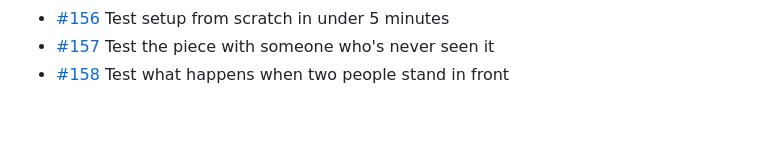
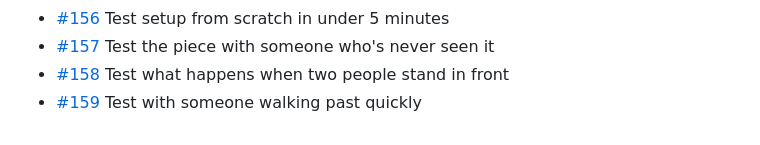
Before and after one commit to BillyChamberlain/IrFlock, a Markdown page: docs/issues/README.md, the part around the change. GitHub-like rendering.

Commit message:
Plan #159: Test with someone walking past quickly
Refs #159

Co-Authored-By: Claude Opus 5.5 <noreply@anthropic.com>

```diff
--- a/docs/issues/README.md
+++ b/docs/issues/README.md
@@ -58,3 +58,4 @@ One file per issue #101–#200: what it is, when it's done, and where to start.
 - [#156](156-test-setup-from-scratch-in-under-5-minutes.md) Test setup from scratch in under 5 minutes
 - [#157](157-test-the-piece-with-someone-who-s-never-seen-it.md) Test the piece with someone who's never seen it
 - [#158](158-test-what-happens-when-two-people-stand-in-front.md) Test what happens when two people stand in front
+- [#159](159-test-with-someone-walking-past-quickly.md) Test with someone walking past quickly
```
Also changed, not shown: docs/issues/159-test-with-someone-walking-past-quickly.md (added, +15 -0 lines).
